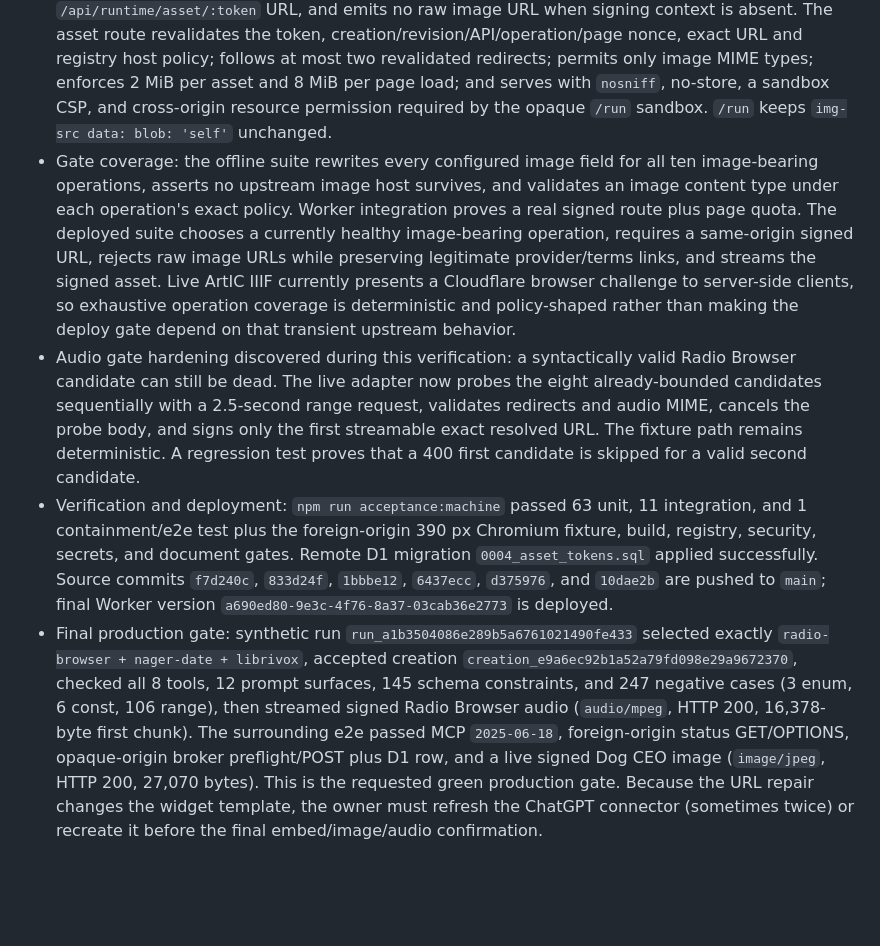
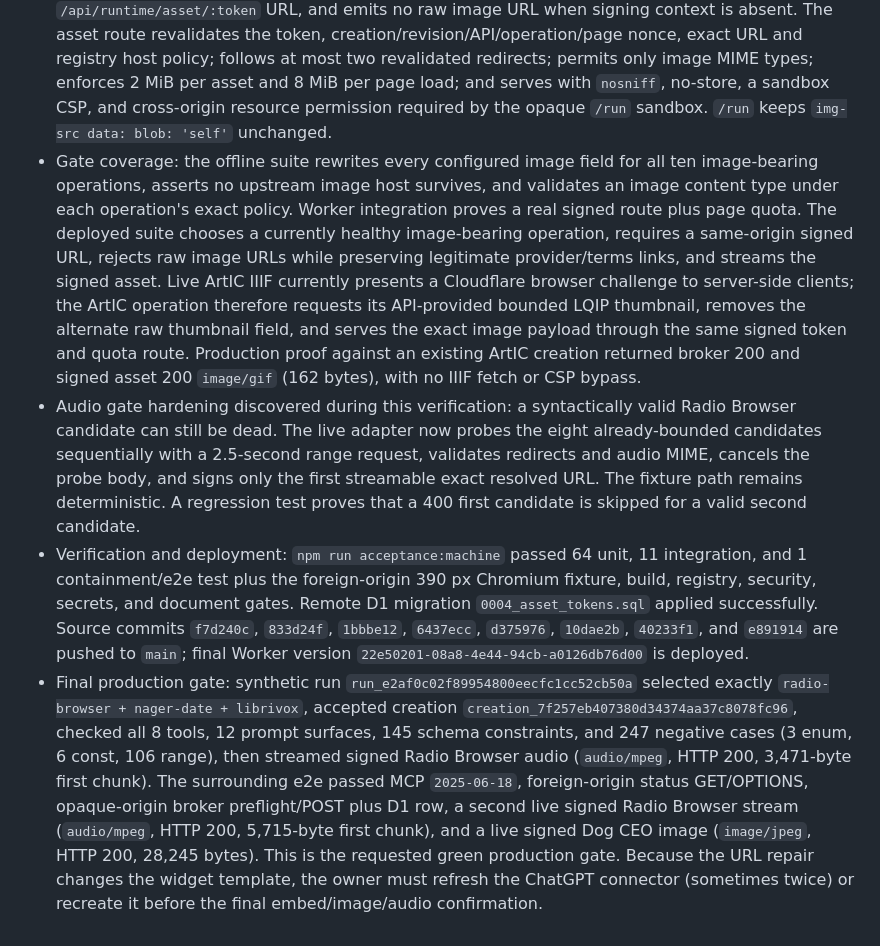
Before and after one commit to yottayoshida/randomware, a Markdown page: docs/BUILD_LOG.md, the part around the change. GitHub-like rendering; blank space fills up the shorter version.

Commit message:
docs: record final asset and audio production proof

```diff
--- a/docs/BUILD_LOG.md
+++ b/docs/BUILD_LOG.md
@@ -142,7 +142,7 @@ Field-by-field drift audit, starting from `ARCHITECTURE.md` §4.2/§4.3:
 
 - Root cause and URL repair: every run-shaped tool result and public status payload now carries an absolute HTTPS `statusUrl` on the canonical companion origin and a nullable absolute `creationUrl`; completed/failed creations always carry the latter. The widget fetches returned status URLs verbatim, embeds/opens returned creation URLs verbatim, and uses the shared companion-origin constant only as a fallback. It no longer resolves either path against the ChatGPT sandbox's `window.location`. The foreign-origin Chromium fixture proves that polling requests, iframe `src`, anchor `href`, and `openExternal({href})` all target `https://randomware.randomware.workers.dev`, while the deployed gate rejects relative or off-origin URLs in tool/status results.
 - Signed asset mediation: migration `0004_asset_tokens.sql` adds page-load and one-use asset-token accounting. Every image-bearing launch operation has explicit field paths and bounded hosts: Deck of Cards, ArtIC IIIF, Dog CEO, RandomUser, Wikipedia On This Day, Met Museum, TVMaze, Rick and Morty, Open Food Facts, and TheMealDB. The broker stores the exact validated HTTPS upstream URL, rewrites the same output field in place to a short-lived signed `/api/runtime/asset/:token` URL, and emits no raw image URL when signing context is absent. The asset route revalidates the token, creation/revision/API/operation/page nonce, exact URL and registry host policy; follows at most two revalidated redirects; permits only image MIME types; enforces 2 MiB per asset and 8 MiB per page load; and serves with `nosniff`, no-store, a sandbox CSP, and cross-origin resource permission required by the opaque `/run` sandbox. `/run` keeps `img-src data: blob: 'self'` unchanged.
-- Gate coverage: the offline suite rewrites every configured image field for all ten image-bearing operations, asserts no upstream image host survives, and validates an image content type under each operation's exact policy. Worker integration proves a real signed route plus page quota. The deployed suite chooses a currently healthy image-bearing operation, requires a same-origin signed URL, rejects raw image URLs while preserving legitimate provider/terms links, and streams the signed asset. Live ArtIC IIIF currently presents a Cloudflare browser challenge to server-side clients, so exhaustive operation coverage is deterministic and policy-shaped rather than making the deploy gate depend on that transient upstream behavior.
+- Gate coverage: the offline suite rewrites every configured image field for all ten image-bearing operations, asserts no upstream image host survives, and validates an image content type under each operation's exact policy. Worker integration proves a real signed route plus page quota. The deployed suite chooses a currently healthy image-bearing operation, requires a same-origin signed URL, rejects raw image URLs while preserving legitimate provider/terms links, and streams the signed asset. Live ArtIC IIIF currently presents a Cloudflare browser challenge to server-side clients; the ArtIC operation therefore requests its API-provided bounded LQIP thumbnail, removes the alternate raw thumbnail field, and serves the exact image payload through the same signed token and quota route. Production proof against an existing ArtIC creation returned broker 200 and signed asset 200 `image/gif` (162 bytes), with no IIIF fetch or CSP bypass.
 - Audio gate hardening discovered during this verification: a syntactically valid Radio Browser candidate can still be dead. The live adapter now probes the eight already-bounded candidates sequentially with a 2.5-second range request, validates redirects and audio MIME, cancels the probe body, and signs only the first streamable exact resolved URL. The fixture path remains deterministic. A regression test proves that a 400 first candidate is skipped for a valid second candidate.
-- Verification and deployment: `npm run acceptance:machine` passed 63 unit, 11 integration, and 1 containment/e2e test plus the foreign-origin 390 px Chromium fixture, build, registry, security, secrets, and document gates. Remote D1 migration `0004_asset_tokens.sql` applied successfully. Source commits `f7d240c`, `833d24f`, `1bbbe12`, `6437ecc`, `d375976`, and `10dae2b` are pushed to `main`; final Worker version `a690ed80-9e3c-4f76-8a37-03cab36e2773` is deployed.
-- Final production gate: synthetic run `run_a1b3504086e289b5a6761021490fe433` selected exactly `radio-browser + nager-date + librivox`, accepted creation `creation_e9a6ec92b1a52a79fd098e29a9672370`, checked all 8 tools, 12 prompt surfaces, 145 schema constraints, and 247 negative cases (3 enum, 6 const, 106 range), then streamed signed Radio Browser audio (`audio/mpeg`, HTTP 200, 16,378-byte first chunk). The surrounding e2e passed MCP `2025-06-18`, foreign-origin status GET/OPTIONS, opaque-origin broker preflight/POST plus D1 row, and a live signed Dog CEO image (`image/jpeg`, HTTP 200, 27,070 bytes). This is the requested green production gate. Because the URL repair changes the widget template, the owner must refresh the ChatGPT connector (sometimes twice) or recreate it before the final embed/image/audio confirmation.
+- Verification and deployment: `npm run acceptance:machine` passed 64 unit, 11 integration, and 1 containment/e2e test plus the foreign-origin 390 px Chromium fixture, build, registry, security, secrets, and document gates. Remote D1 migration `0004_asset_tokens.sql` applied successfully. Source commits `f7d240c`, `833d24f`, `1bbbe12`, `6437ecc`, `d375976`, `10dae2b`, `40233f1`, and `e891914` are pushed to `main`; final Worker version `22e50201-08a8-4e44-94cb-a0126db76d00` is deployed.
+- Final production gate: synthetic run `run_e2af0c02f89954800eecfc1cc52cb50a` selected exactly `radio-browser + nager-date + librivox`, accepted creation `creation_7f257eb407380d34374aa37c8078fc96`, checked all 8 tools, 12 prompt surfaces, 145 schema constraints, and 247 negative cases (3 enum, 6 const, 106 range), then streamed signed Radio Browser audio (`audio/mpeg`, HTTP 200, 3,471-byte first chunk). The surrounding e2e passed MCP `2025-06-18`, foreign-origin status GET/OPTIONS, opaque-origin broker preflight/POST plus D1 row, a second live signed Radio Browser stream (`audio/mpeg`, HTTP 200, 5,715-byte first chunk), and a live signed Dog CEO image (`image/jpeg`, HTTP 200, 28,245 bytes). This is the requested green production gate. Because the URL repair changes the widget template, the owner must refresh the ChatGPT connector (sometimes twice) or recreate it before the final embed/image/audio confirmation.
```
